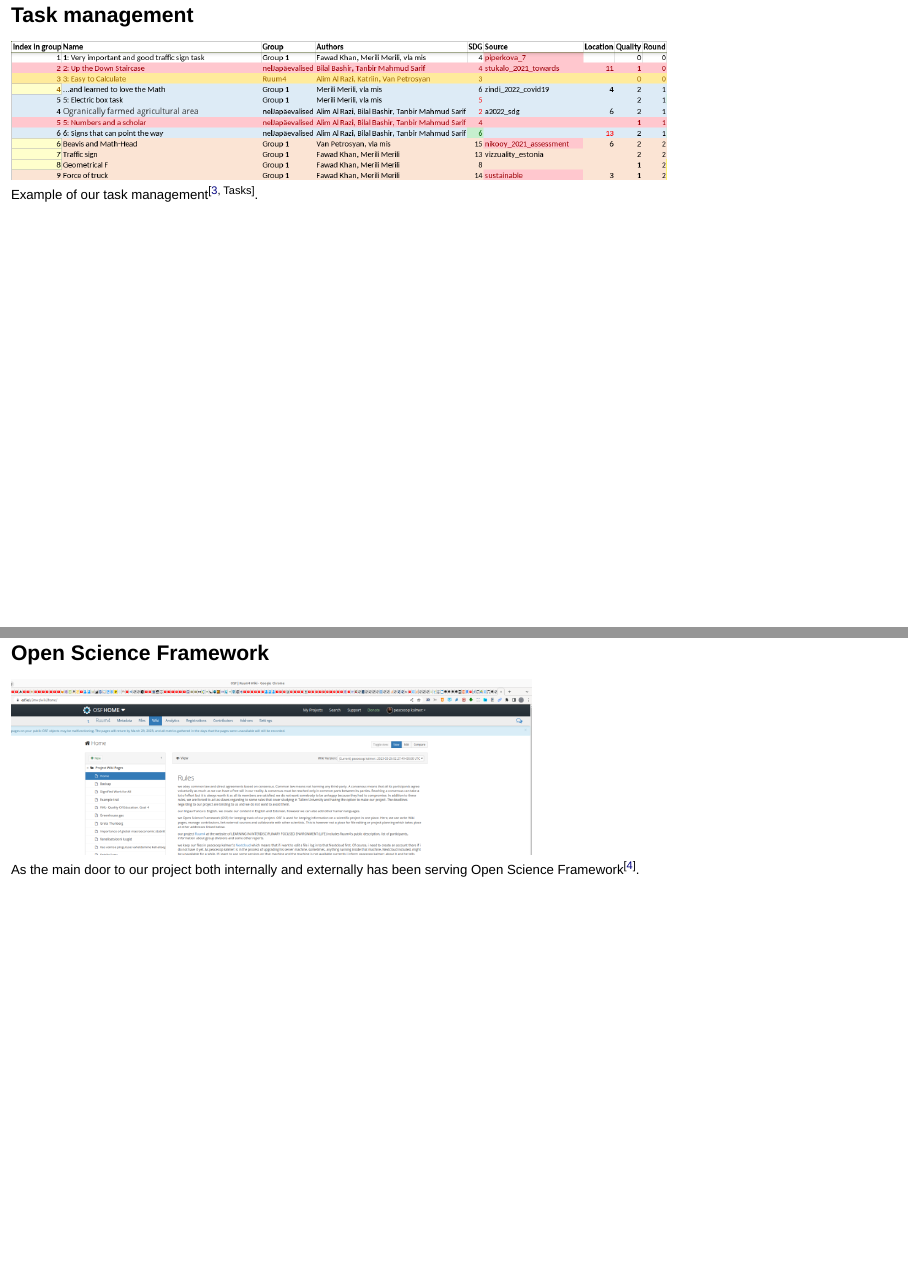
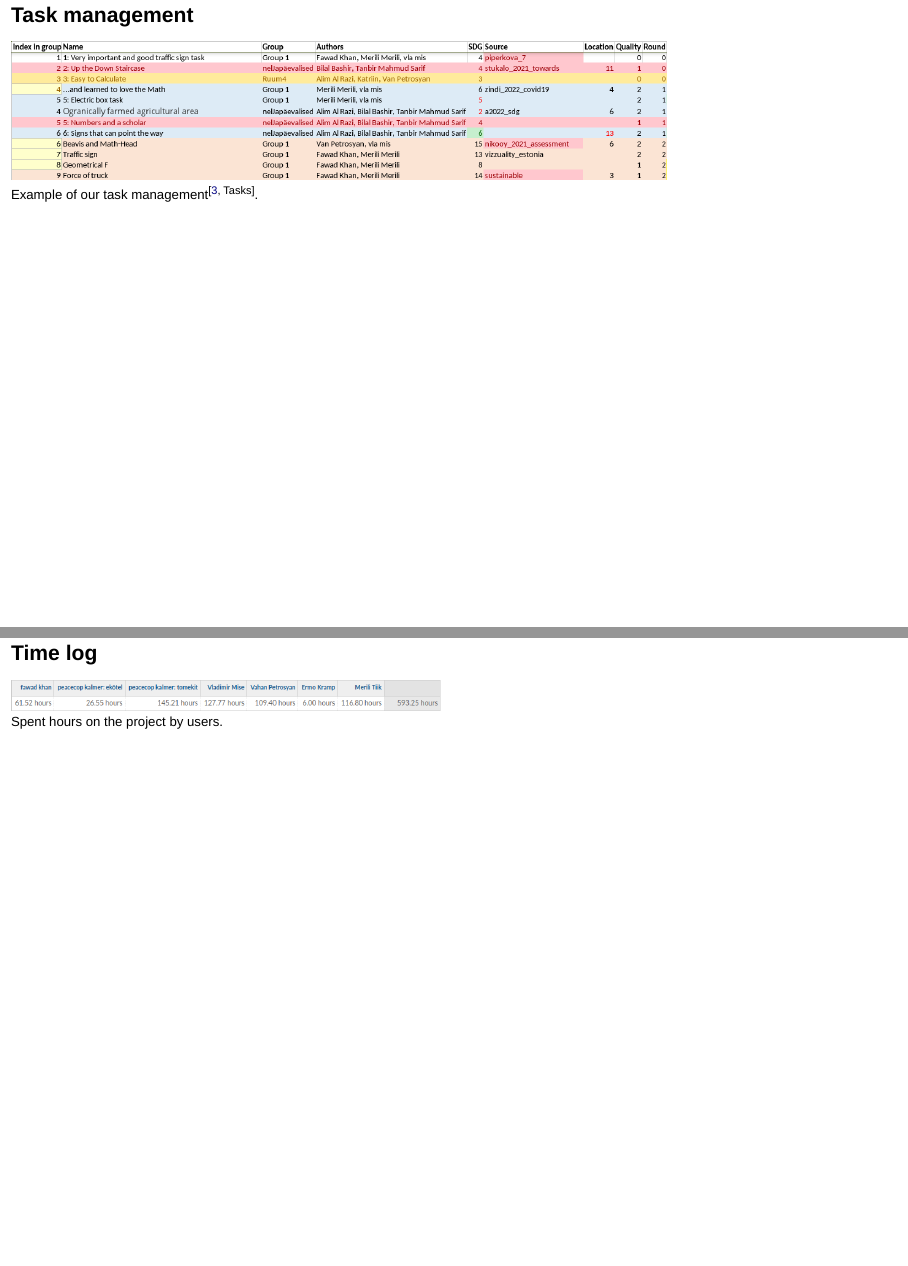
Before and after one commit to Tome-Kit/ruum4, a Quarto document (qmd/presentation_mid-term_group1/Group1.qmd): pages 10 and 11 of 13 before the commit and pages 10 and 11 of 14 after it, joined at a grey line. Rendered offline with R 4.5, knitr and Pandoc in place of Quarto, with nearby package versions; drawn as Slidy slides in place of the format the file asks for.

Commit message:
time logs

```diff
--- a/qmd/presentation_mid-term_group1/Group1.qmd
+++ b/qmd/presentation_mid-term_group1/Group1.qmd
@@ -68,6 +68,10 @@ Feedback sessions took place every week. In these sessions we checked the made t
 
 ![Example of our task management[@ruum4xlsx, Tasks].](../task-management-2023-03-27-00-16-40.png)
 
+## Time log
+
+![Spent hours on the project by users.](time-log-2023-03-27-01-07-56.png)
+
 ## Open Science Framework
 
 ![As the main door to our project both internally and externally has been serving Open Science Framework[@_2022_ruum4].](../osf-2023-03-26-05-33-00.png)
```
Also changed, not shown: qmd/presentation_mid-term_katriin/presentation_mid-term_katriin.qmd (+4 -0 lines), qmd/presentation_mid-term_group1/time-log-2023-03-27-01-07-56.png (added), qmd/presentation_mid-term_katriin/time-log-2023-03-27-01-19-17.png (added).
